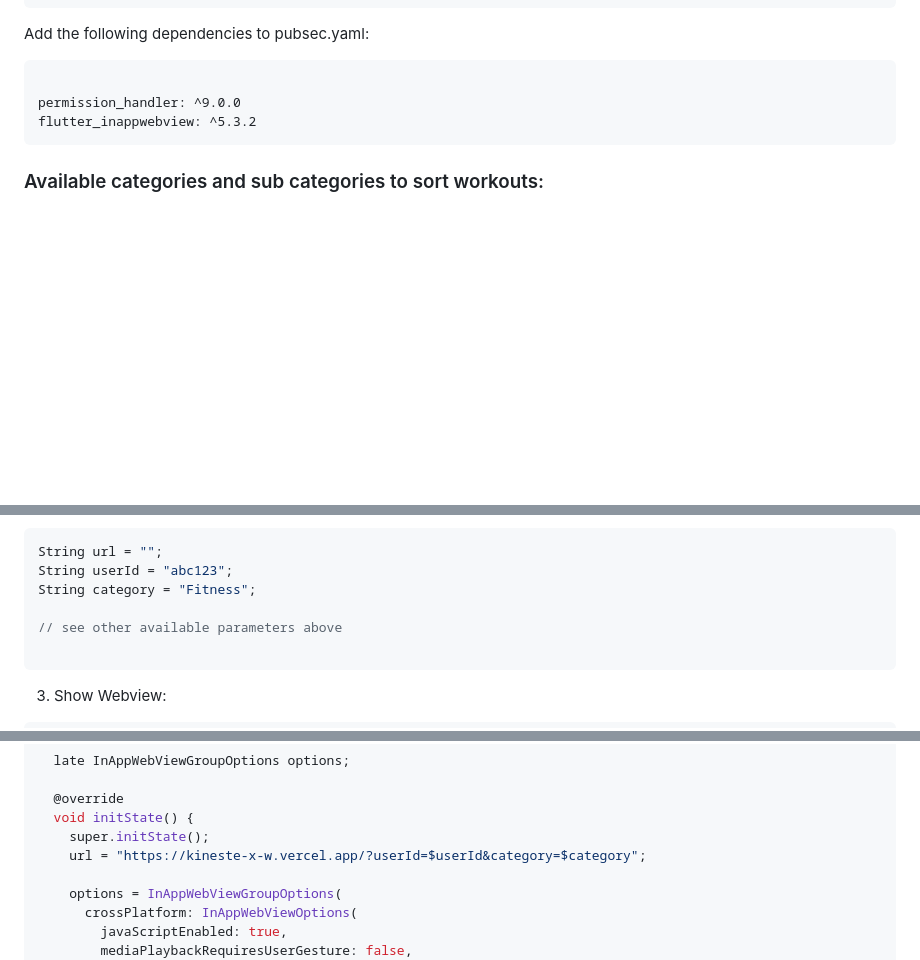
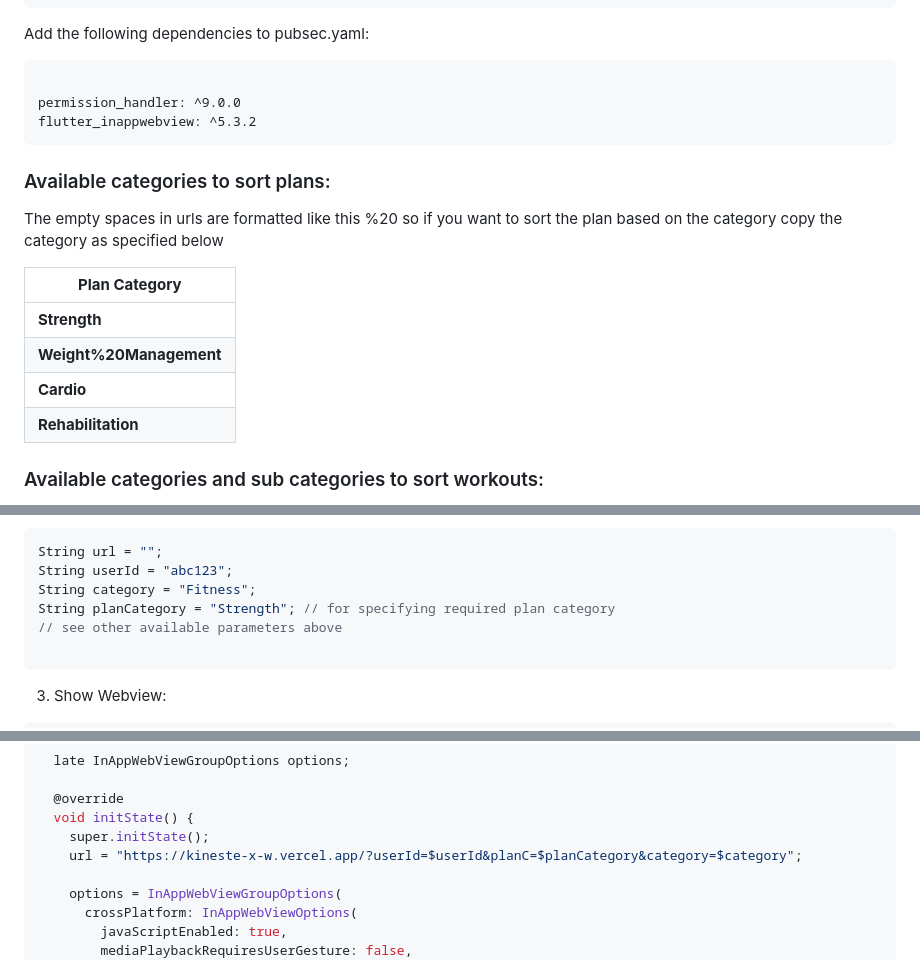
Before and after one commit to KinesteX/AI-Fitness-SDK, a Markdown page: Flutter_SDK/README.md, 3 parts joined by grey strips. GitHub-like rendering; blank space fills up the shorter version.

````diff
--- a/Flutter_SDK/README.md
+++ b/Flutter_SDK/README.md
@@ -31,6 +31,17 @@ permission_handler: ^9.0.0
 flutter_inappwebview: ^5.3.2
 ```
 
+### Available categories to sort plans:
+
+The empty spaces in urls are formatted like this %20 so if you want to sort the plan based on the category copy the category as specified below
+
+| **Plan Category** |
+| --- |
+| **Strength** |
+| **Weight%20Management** |
+| **Cardio** |
+| **Rehabilitation** |
+
 ### Available categories and sub categories to sort workouts:
 
 The empty spaces in urls are formatted like this %20 so if you want to sort the workout based on the sub_category copy the sub _category as specified below
@@ -129,7 +141,7 @@ Future<void> main() async {
 String url = "";
 String userId = "abc123";
 String category = "Fitness";
-
+String planCategory = "Strength"; // for specifying required plan category
 // see other available parameters above
 
 ```
@@ -149,7 +161,7 @@ class _MyHomePageState extends State<MyHomePage> {
   @override
   void initState() {
     super.initState();
-    url = "https://kineste-x-w.vercel.app/?userId=$userId&category=$category";
+    url = "https://kineste-x-w.vercel.app/?userId=$userId&planC=$planCategory&category=$category";
 
     options = InAppWebViewGroupOptions(
       crossPlatform: InAppWebViewOptions(
````
Also changed, not shown: other parts of Flutter_SDK/README.md (+1 -0 lines).
